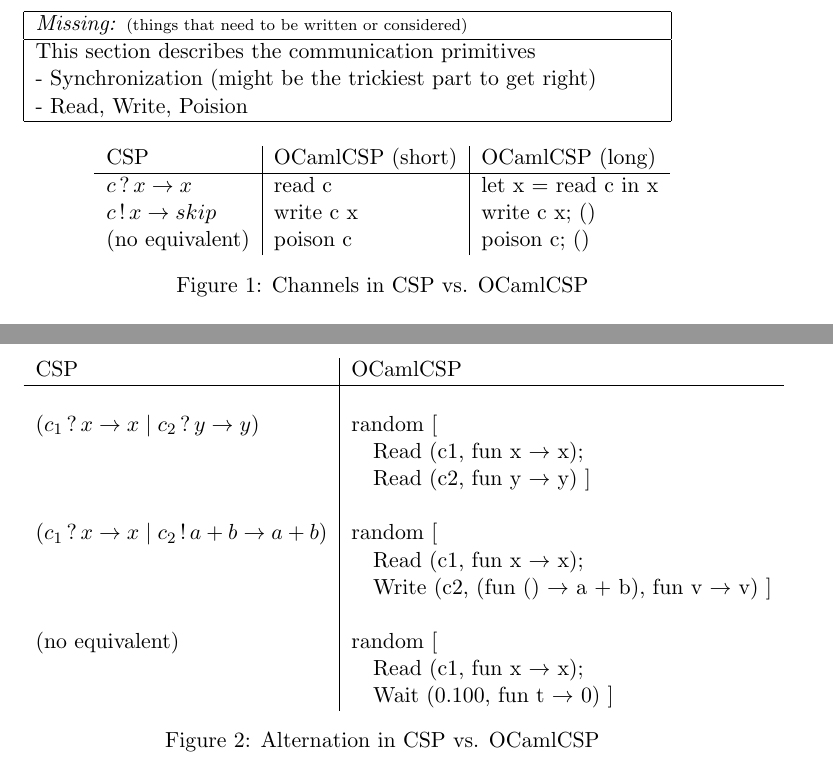
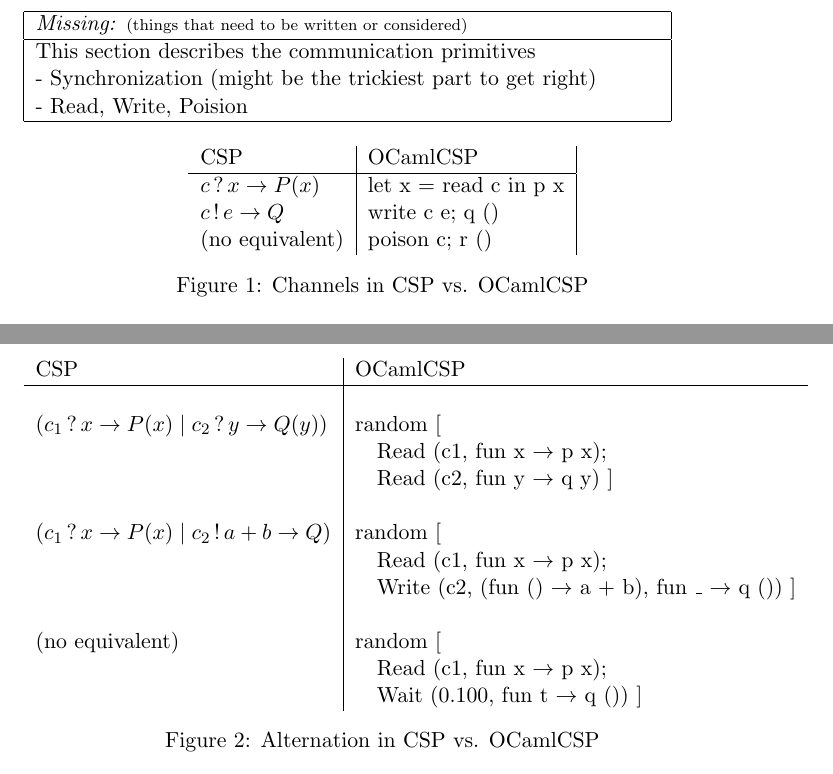
Before and after one commit to Ahnfelt/mlcsp, a LaTeX document (report/report.tex): two parts of pages 1 and 2 of 3, joined at a grey line, cut so that both start at the same text. Compiled offline with pdfLaTeX.

```diff
--- a/report/report.tex
+++ b/report/report.tex
@@ -34,11 +34,11 @@
 \begin{figure}[h]
 \centering
 \begin{tabular}{l|l|l}
-CSP & OCamlCSP (short) & OCamlCSP (long) \\
+CSP & OCamlCSP \\
 \hline
-$c\,?\,x \to x$ & read c & let x = read c in x \\
-$c\,!\,x \to skip$ & write c x & write c x; () \\
-(no equivalent) & poison c & poison c; () \\
+$c\,?\,x \to P(x)$ & let x = read c in p x \\
+$c\,!\,e \to Q$ & write c e; q () \\
+(no equivalent) & poison c; r () \\
 \end{tabular}
 \caption{Channels in CSP vs. OCamlCSP}
 \label{channel-communication}
@@ -61,17 +61,17 @@
 CSP & OCamlCSP \\
 \hline
 & \\
-($c_1\,?\,x \to x \mid c_2\,?\,y \to y$) & random [ \\
-& \quad Read (c1, fun x $\to$ x); \\
-& \quad Read (c2, fun y $\to$ y) ] \\
+($c_1\,?\,x \to P(x) \mid c_2\,?\,y \to Q(y)$) & random [ \\
+& \quad Read (c1, fun x $\to$ p x); \\
+& \quad Read (c2, fun y $\to$ q y) ] \\
 & \\
-($c_1\,?\,x \to x \mid c_2\,!\,a+b \to a+b$) & random [ \\
-& \quad Read (c1, fun x $\to$ x); \\
-& \quad Write (c2, (fun () $\to$ a + b), fun v $\to$ v) ] \\
+($c_1\,?\,x \to P(x) \mid c_2\,!\,a+b \to Q$) & random [ \\
+& \quad Read (c1, fun x $\to$ p x); \\
+& \quad Write (c2, (fun () $\to$ a + b), fun \_ $\to$ q ()) ] \\
 & \\
 (no equivalent) & random [ \\
-& \quad Read (c1, fun x $\to$ x); \\
-& \quad Wait (0.100, fun t $\to$ 0) ] \\
+& \quad Read (c1, fun x $\to$ p x); \\
+& \quad Wait (0.100, fun t $\to$ q ()) ] \\
 \end{tabular}
 \caption{Alternation in CSP vs. OCamlCSP}
 \label{channel-alternation}
```
Also changed, not shown: 1 other file.
